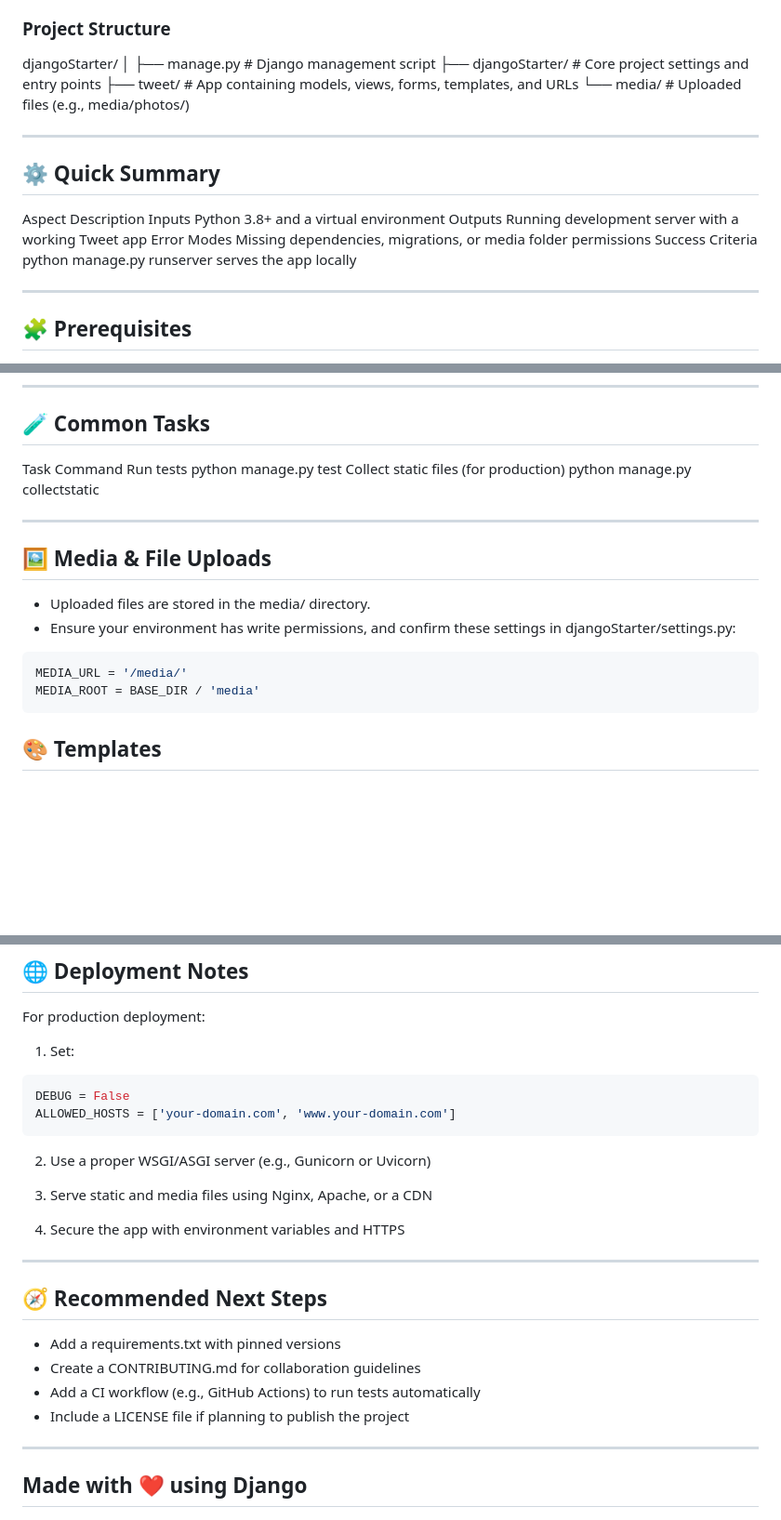
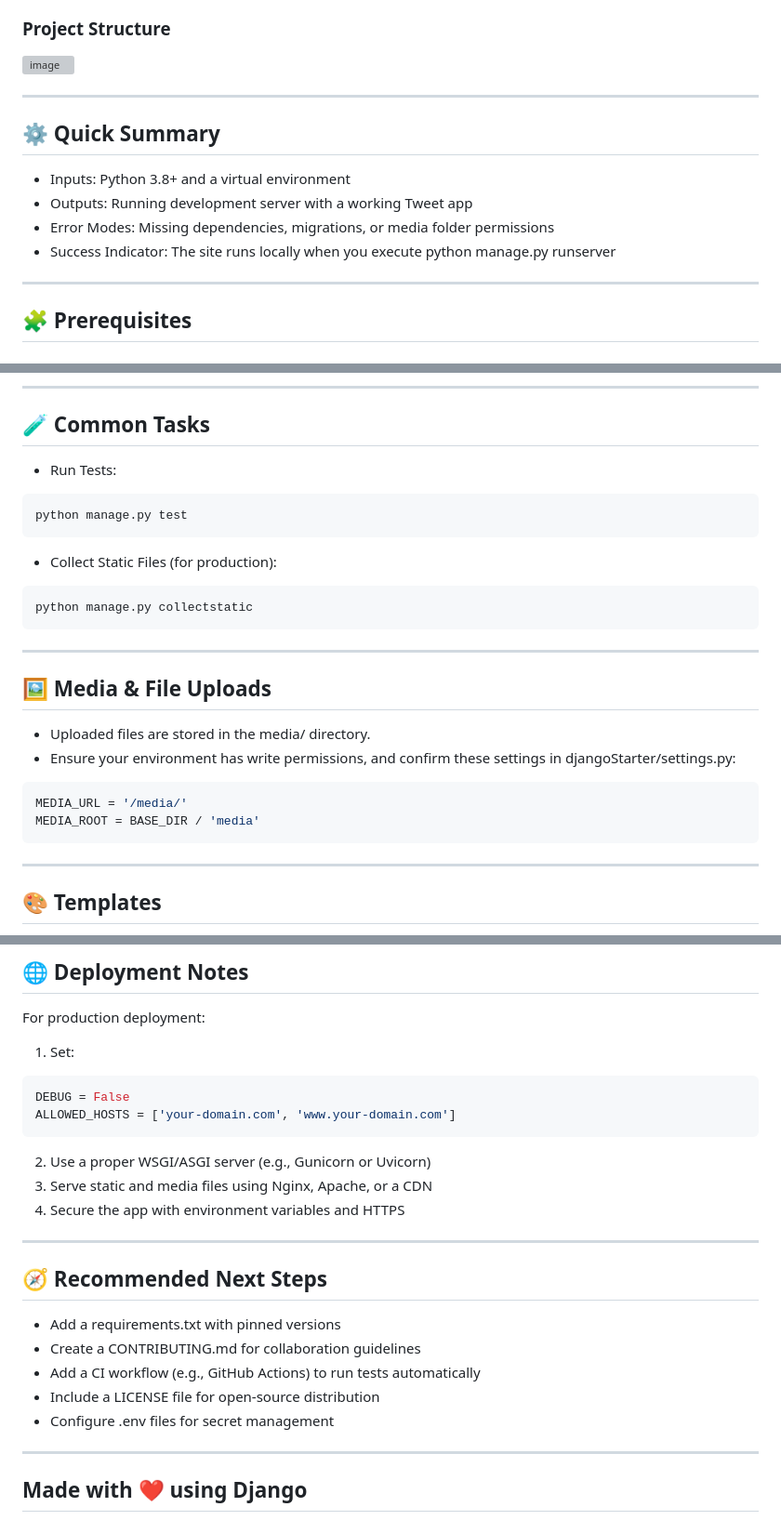
Before and after one commit to Aryan1021/djangoStarter, a Markdown page: README.md, 3 parts joined by grey strips. Shown: that part at 93% size. Drawn GitHub-style; blank space fills up the shorter version; grey boxes are pictures that could not be loaded.

````diff
--- a/README.md
+++ b/README.md
@@ -13,22 +13,16 @@ This repository provides a lightweight Django setup that includes:
 - Preconfigured settings for local development
 
 ### Project Structure
-djangoStarter/
-│
-├── manage.py                # Django management script
-├── djangoStarter/           # Core project settings and entry points
-├── tweet/                   # App containing models, views, forms, templates, and URLs
-└── media/                   # Uploaded files (e.g., media/photos/)
+<img width="444" height="429" alt="image" src="https://github.com/user-attachments/assets/2701d45f-13ef-46de-89a7-93eb75ddcb0a" />
 
 ---
 
 ## ⚙️ Quick Summary
 
-Aspect	          Description
-Inputs	          Python 3.8+ and a virtual environment
-Outputs	          Running development server with a working Tweet app
-Error Modes	      Missing dependencies, migrations, or media folder permissions
-Success Criteria	python manage.py runserver serves the app locally
+- Inputs: Python 3.8+ and a virtual environment
+- Outputs: Running development server with a working Tweet app
+- Error Modes: Missing dependencies, migrations, or media folder permissions
+- Success Indicator: The site runs locally when you execute python manage.py runserver
 
 ---
 
@@ -84,9 +78,15 @@ pip freeze > requirements.txt
 
 ## 🧪 Common Tasks
 
-Task	                                 Command
-Run tests	                             python manage.py test
-Collect static files (for production)	 python manage.py collectstatic
+- Run Tests:
+```bash
+python manage.py test
+```
+
+- Collect Static Files (for production):
+```bash
+python manage.py collectstatic
+```
 
 ---
 
@@ -98,6 +98,8 @@ Collect static files (for production)	 python manage.py collectstatic
 MEDIA_URL = '/media/'
 MEDIA_ROOT = BASE_DIR / 'media'
 ```
+
+---
 
 ## 🎨 Templates
 - Global templates: templates/
@@ -117,9 +119,7 @@ ALLOWED_HOSTS = ['your-domain.com', 'www.your-domain.com']
 ```
 
 2. Use a proper WSGI/ASGI server (e.g., Gunicorn or Uvicorn)
-
 3. Serve static and media files using Nginx, Apache, or a CDN
-
 4. Secure the app with environment variables and HTTPS
 
 ---
@@ -129,7 +129,8 @@ ALLOWED_HOSTS = ['your-domain.com', 'www.your-domain.com']
 - Add a requirements.txt with pinned versions
 - Create a CONTRIBUTING.md for collaboration guidelines
 - Add a CI workflow (e.g., GitHub Actions) to run tests automatically
-- Include a LICENSE file if planning to publish the project
+- Include a LICENSE file for open-source distribution
+- Configure .env files for secret management
 
 ---
 
````
